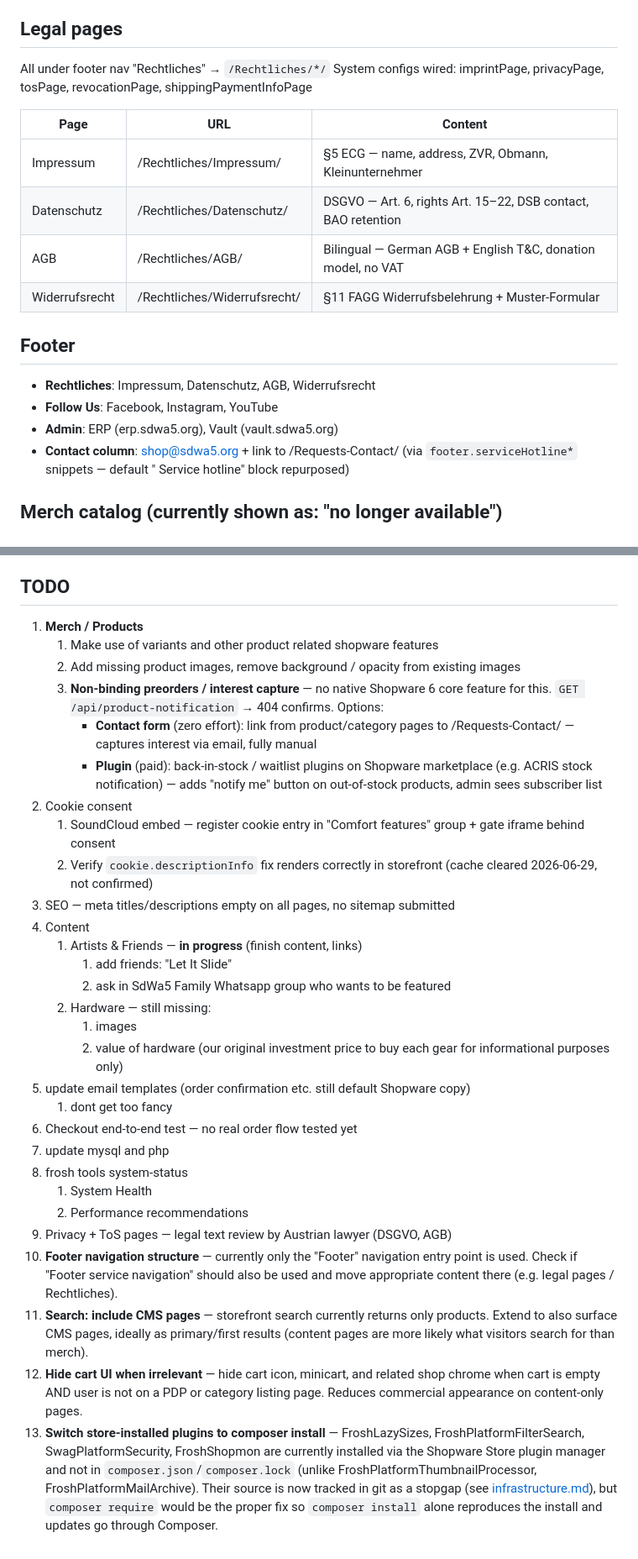
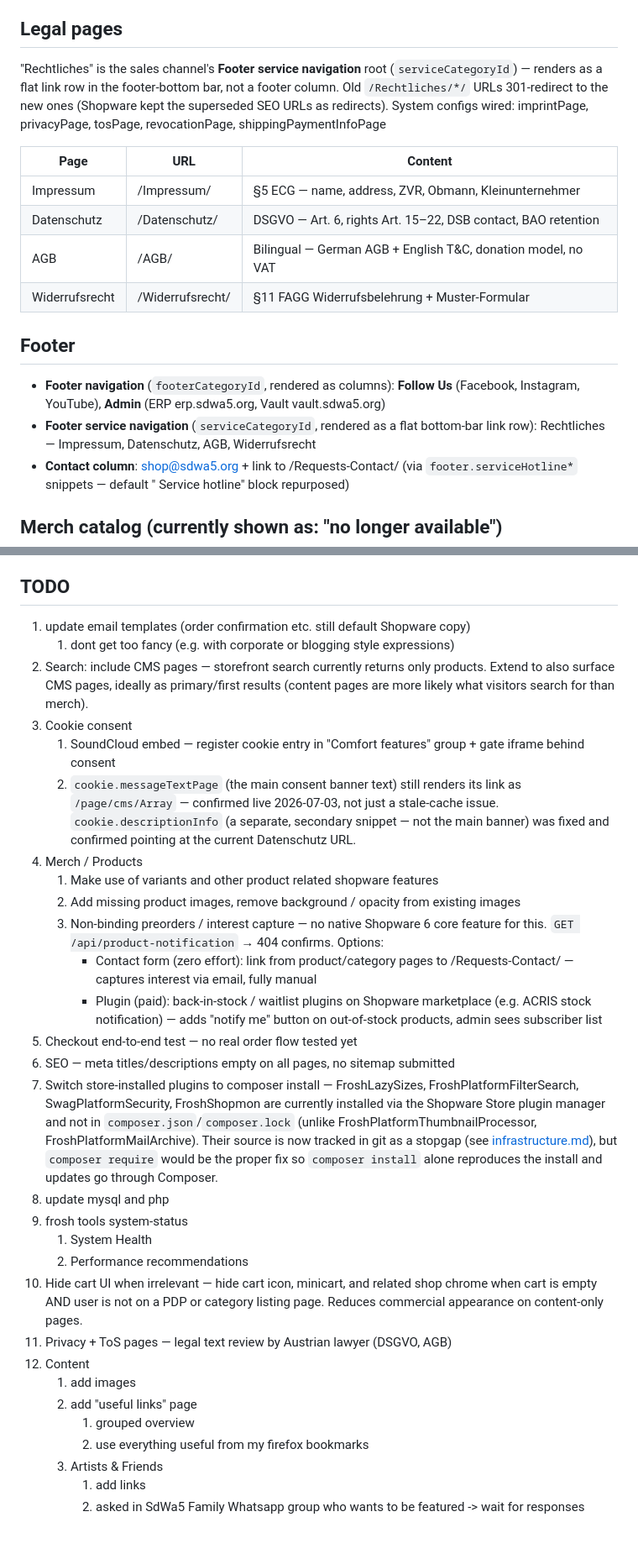
Before and after one commit to SdWa5/vps, a Markdown page: docs/shopware.md, 2 parts joined by grey strips. Shown at 84% size. GitHub-like rendering.

```diff
--- a/docs/shopware.md
+++ b/docs/shopware.md
@@ -140,21 +169,24 @@ Each page = compact text block (form-critical info only) + Shopware native `form
 
 ## Legal pages
 
-All under footer nav "Rechtliches" → `/Rechtliches/*/`
+"Rechtliches" is the sales channel's **Footer service navigation** root (`serviceCategoryId`) —
+renders as a flat link row in the footer-bottom bar, not a footer column. Old `/Rechtliches/*/`
+URLs 301-redirect to the new ones (Shopware kept the superseded SEO URLs as redirects).
 System configs wired: imprintPage, privacyPage, tosPage, revocationPage, shippingPaymentInfoPage
 
-| Page           | URL                          | Content                                                       |
-|----------------|------------------------------|---------------------------------------------------------------|
-| Impressum      | /Rechtliches/Impressum/      | §5 ECG — name, address, ZVR, Obmann, Kleinunternehmer         |
-| Datenschutz    | /Rechtliches/Datenschutz/    | DSGVO — Art. 6, rights Art. 15–22, DSB contact, BAO retention |
-| AGB            | /Rechtliches/AGB/            | Bilingual — German AGB + English T&C, donation model, no VAT  |
-| Widerrufsrecht | /Rechtliches/Widerrufsrecht/ | §11 FAGG Widerrufsbelehrung + Muster-Formular                 |
+| Page           | URL              | Content                                                       |
+|----------------|------------------|---------------------------------------------------------------|
+| Impressum      | /Impressum/      | §5 ECG — name, address, ZVR, Obmann, Kleinunternehmer         |
+| Datenschutz    | /Datenschutz/    | DSGVO — Art. 6, rights Art. 15–22, DSB contact, BAO retention |
+| AGB            | /AGB/            | Bilingual — German AGB + English T&C, donation model, no VAT  |
+| Widerrufsrecht | /Widerrufsrecht/ | §11 FAGG Widerrufsbelehrung + Muster-Formular                 |
 
 ## Footer
 
-- **Rechtliches**: Impressum, Datenschutz, AGB, Widerrufsrecht
-- **Follow Us**: Facebook, Instagram, YouTube
-- **Admin**: ERP (erp.sdwa5.org), Vault (vault.sdwa5.org)
+- **Footer navigation** (`footerCategoryId`, rendered as columns): **Follow Us** (Facebook,
+  Instagram, YouTube), **Admin** (ERP erp.sdwa5.org, Vault vault.sdwa5.org)
+- **Footer service navigation** (`serviceCategoryId`, rendered as a flat bottom-bar link row):
+  Rechtliches — Impressum, Datenschutz, AGB, Widerrufsrecht
 - **Contact column**: shop@sdwa5.org + link to /Requests-Contact/ (via `footer.serviceHotline*` snippets — default "
   Service hotline" block repurposed)
 
@@ -261,42 +335,43 @@ Plugin "Dark Mode Storefront" installed (applies to all themes).
 
 ## TODO
 
-1. **Merch / Products**
+1. update email templates (order confirmation etc. still default Shopware copy)
+    1. dont get too fancy (e.g. with corporate or blogging style expressions)
+2. Search: include CMS pages — storefront search currently returns only products. Extend to also surface CMS
+   pages, ideally as primary/first results (content pages are more likely what visitors search for than merch).
+3. Cookie consent
+    1. SoundCloud embed — register cookie entry in "Comfort features" group + gate iframe behind consent
+    2. `cookie.messageTextPage` (the main consent banner text) still renders its link as `/page/cms/Array` —
+       confirmed live 2026-07-03, not just a stale-cache issue. `cookie.descriptionInfo` (a separate, secondary
+       snippet — not the main banner) was fixed and confirmed pointing at the current Datenschutz URL.
+4. Merch / Products
     1. Make use of variants and other product related shopware features
     2. Add missing product images, remove background / opacity from existing images
-    3. **Non-binding preorders / interest capture** — no native Shopware 6 core feature for this.
+    3. Non-binding preorders / interest capture — no native Shopware 6 core feature for this.
        `GET /api/product-notification` → 404 confirms. Options:
-        - **Contact form** (zero effort): link from product/category pages to /Requests-Contact/ — captures
+        - Contact form (zero effort): link from product/category pages to /Requests-Contact/ — captures
           interest via email, fully manual
-        - **Plugin** (paid): back-in-stock / waitlist plugins on Shopware marketplace (e.g. ACRIS stock
+        - Plugin (paid): back-in-stock / waitlist plugins on Shopware marketplace (e.g. ACRIS stock
           notification) — adds "notify me" button on out-of-stock products, admin sees subscriber list
-2. Cookie consent
-    1. SoundCloud embed — register cookie entry in "Comfort features" group + gate iframe behind consent
-    2. Verify `cookie.descriptionInfo` fix renders correctly in storefront (cache cleared 2026-06-29, not confirmed)
-3. SEO — meta titles/descriptions empty on all pages, no sitemap submitted
-4. Content
-    1. Artists & Friends — **in progress** (finish content, links)
-        1. add friends: "Let It Slide"
-        2. ask in SdWa5 Family Whatsapp group who wants to be featured
-    2. Hardware — still missing:
-        1. images
-        2. value of hardware (our original investment price to buy each gear for informational purposes only)
-5. update email templates (order confirmation etc. still default Shopware copy)
-    1. dont get too fancy
-6. Checkout end-to-end test — no real order flow tested yet
-7. update mysql and php
-8. frosh tools system-status
+5. Checkout end-to-end test — no real order flow tested yet
+6. SEO — meta titles/descriptions empty on all pages, no sitemap submitted
+7. Switch store-installed plugins to composer install — FroshLazySizes, FroshPlatformFilterSearch,
+   SwagPlatformSecurity, FroshShopmon are currently installed via the Shopware Store plugin manager and not in
+   `composer.json`/`composer.lock` (unlike FroshPlatformThumbnailProcessor, FroshPlatformMailArchive). Their
+   source is now tracked in git as a stopgap (see [infrastructure.md](infrastructure.md)), but `composer require`
+   would be the proper fix so `composer install` alone reproduces the install and updates go through Composer.
+8. update mysql and php
+9. frosh tools system-status
     1. System Health
     2. Performance recommendations
-9. Privacy + ToS pages — legal text review by Austrian lawyer (DSGVO, AGB)
-10. **Footer navigation structure** — currently only the "Footer" navigation entry point is used. Check if
-    "Footer service navigation" should also be used and move appropriate content there (e.g. legal pages / Rechtliches).
-11. **Search: include CMS pages** — storefront search currently returns only products. Extend to also surface CMS
-    pages, ideally as primary/first results (content pages are more likely what visitors search for than merch).
-12. **Hide cart UI when irrelevant** — hide cart icon, minicart, and related shop chrome when cart is empty AND user
+10. Hide cart UI when irrelevant — hide cart icon, minicart, and related shop chrome when cart is empty AND user
     is not on a PDP or category listing page. Reduces commercial appearance on content-only pages.
-13. **Switch store-installed plugins to composer install** — FroshLazySizes, FroshPlatformFilterSearch,
-    SwagPlatformSecurity, FroshShopmon are currently installed via the Shopware Store plugin manager and not in
-    `composer.json`/`composer.lock` (unlike FroshPlatformThumbnailProcessor, FroshPlatformMailArchive). Their
-    source is now tracked in git as a stopgap (see [infrastructure.md](infrastructure.md)), but `composer require`
-    would be the proper fix so `composer install` alone reproduces the install and updates go through Composer.
+11. Privacy + ToS pages — legal text review by Austrian lawyer (DSGVO, AGB)
+12. Content
+    1. add images
+    2. add "useful links" page
+        1. grouped overview
+        2. use everything useful from my firefox bookmarks
+    3. Artists & Friends
+        1. add links
+        2. asked in SdWa5 Family Whatsapp group who wants to be featured -> wait for responses
```
Also changed, not shown: other parts of docs/shopware.md (+80 -9 lines).
